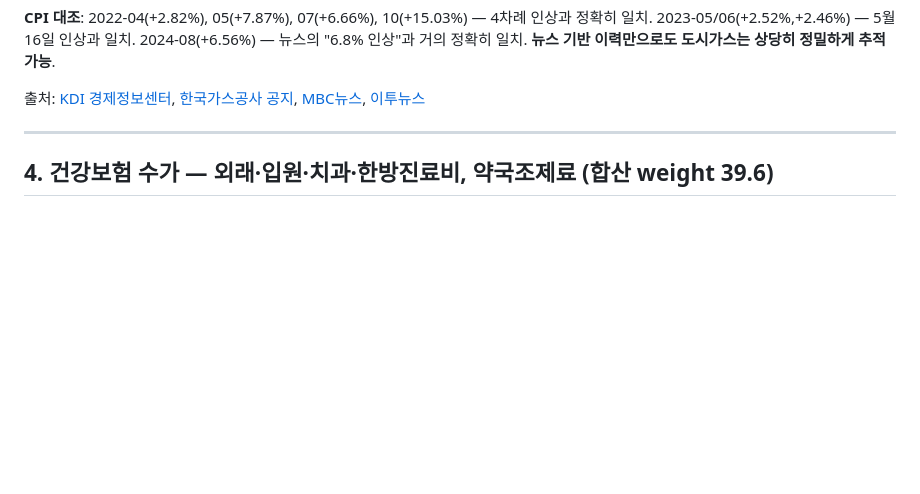
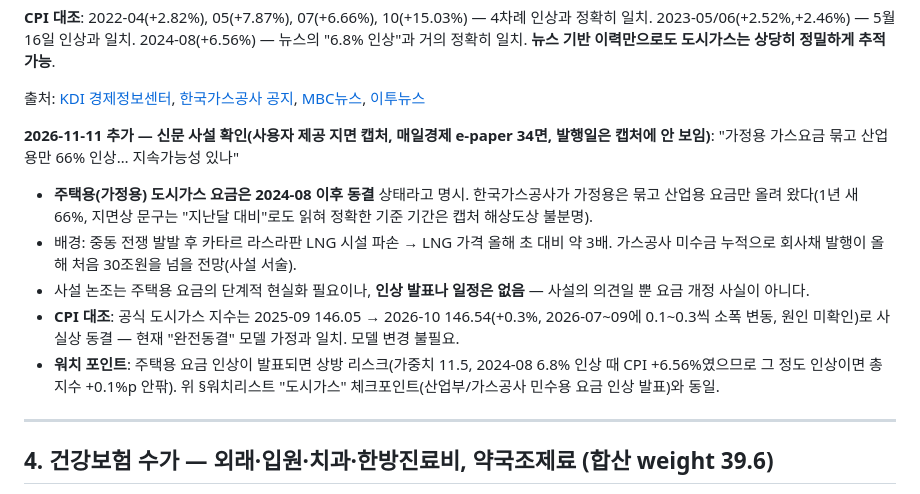
Before and after one commit to jinbala-JWS/JWS-web-DB-Projects, a Markdown page: CPI/뉴스기반_요금개정이력.md, the part around the change. Drawn GitHub-style; blank space fills up the shorter version.

Commit message:
뉴스기반_요금개정이력: 도시가스 — 가정용 2024-08 이후 동결·산업용 66% 인상 사설 확인(11/11), 모델 변경 불필요
Co-Authored-By: Claude Sonnet 5.5 <noreply@anthropic.com>

```diff
--- a/CPI/뉴스기반_요금개정이력.md
+++ b/CPI/뉴스기반_요금개정이력.md
@@ -66,6 +66,15 @@
 거의 정확히 일치. **뉴스 기반 이력만으로도 도시가스는 상당히 정밀하게 추적 가능**.
 
 출처: [KDI 경제정보센터](https://eiec.kdi.re.kr/policy/materialView.do?num=224934), [한국가스공사 공지](https://www.kogas.or.kr/site/koGas/bbs/View.do?cbIdx=41&boardIdx=45169), [MBC뉴스](https://imnews.imbc.com/news/2024/econo/article/6614439_36452.html), [이투뉴스](https://www.e2news.com/news/articleView.html?idxno=238557)
+
+**2026-11-11 추가 — 신문 사설 확인(사용자 제공 지면 캡처, 매일경제 e-paper 34면, 발행일은 캡처에 안 보임)**:
+"가정용 가스요금 묶고 산업용만 66% 인상… 지속가능성 있나"
+
+- **주택용(가정용) 도시가스 요금은 2024-08 이후 동결** 상태라고 명시. 한국가스공사가 가정용은 묶고 산업용 요금만 올려 왔다(1년 새 66%, 지면상 문구는 "지난달 대비"로도 읽혀 정확한 기준 기간은 캡처 해상도상 불분명).
+- 배경: 중동 전쟁 발발 후 카타르 라스라판 LNG 시설 파손 → LNG 가격 올해 초 대비 약 3배. 가스공사 미수금 누적으로 회사채 발행이 올해 처음 30조원을 넘을 전망(사설 서술).
+- 사설 논조는 주택용 요금의 단계적 현실화 필요이나, **인상 발표나 일정은 없음** — 사설의 의견일 뿐 요금 개정 사실이 아니다.
+- **CPI 대조**: 공식 도시가스 지수는 2025-09 146.05 → 2026-10 146.54(+0.3%, 2026-07~09에 0.1~0.3씩 소폭 변동, 원인 미확인)로 사실상 동결 — 현재 "완전동결" 모델 가정과 일치. 모델 변경 불필요.
+- **워치 포인트**: 주택용 요금 인상이 발표되면 상방 리스크(가중치 11.5, 2024-08 6.8% 인상 때 CPI +6.56%였으므로 그 정도 인상이면 총지수 +0.1%p 안팎). 위 §워치리스트 "도시가스" 체크포인트(산업부/가스공사 민수용 요금 인상 발표)와 동일.
 
 ---
 
```
